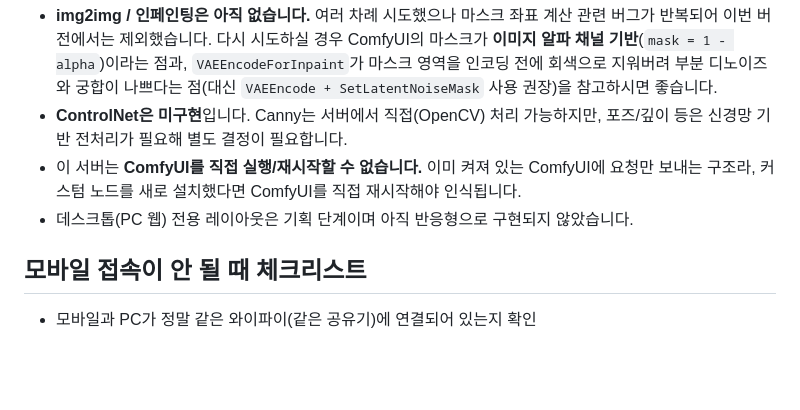
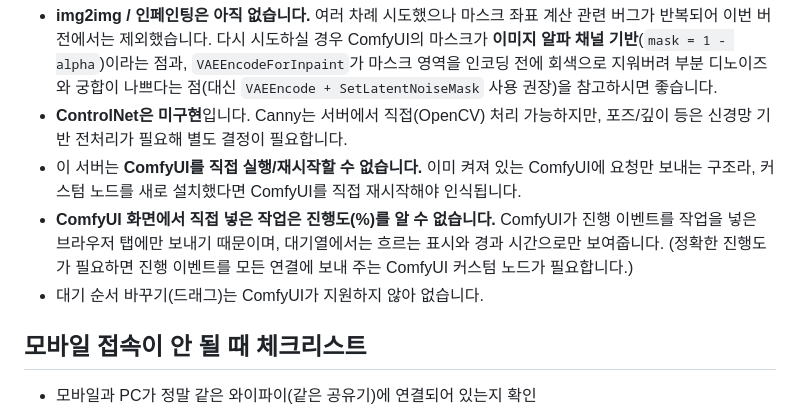
Before and after one commit to ShinDoan/comfy_mobile_ui, a Markdown page: README.md, the part around one of its changes. GitHub-like rendering; blank space fills up the shorter version.

```diff
--- a/README.md
+++ b/README.md
@@ -201,7 +224,8 @@ Flask 백엔드가 제공하는 주요 엔드포인트입니다 (전부 `app.py`
 - **img2img / 인페인팅은 아직 없습니다.** 여러 차례 시도했으나 마스크 좌표 계산 관련 버그가 반복되어 이번 버전에서는 제외했습니다. 다시 시도하실 경우 ComfyUI의 마스크가 **이미지 알파 채널 기반**(`mask = 1 - alpha`)이라는 점과, `VAEEncodeForInpaint`가 마스크 영역을 인코딩 전에 회색으로 지워버려 부분 디노이즈와 궁합이 나쁘다는 점(대신 `VAEEncode + SetLatentNoiseMask` 사용 권장)을 참고하시면 좋습니다.
 - **ControlNet은 미구현**입니다. Canny는 서버에서 직접(OpenCV) 처리 가능하지만, 포즈/깊이 등은 신경망 기반 전처리가 필요해 별도 결정이 필요합니다.
 - 이 서버는 **ComfyUI를 직접 실행/재시작할 수 없습니다.** 이미 켜져 있는 ComfyUI에 요청만 보내는 구조라, 커스텀 노드를 새로 설치했다면 ComfyUI를 직접 재시작해야 인식됩니다.
-- 데스크톱(PC 웹) 전용 레이아웃은 기획 단계이며 아직 반응형으로 구현되지 않았습니다.
+- **ComfyUI 화면에서 직접 넣은 작업은 진행도(%)를 알 수 없습니다.** ComfyUI가 진행 이벤트를 작업을 넣은 브라우저 탭에만 보내기 때문이며, 대기열에서는 흐르는 표시와 경과 시간으로만 보여줍니다. (정확한 진행도가 필요하면 진행 이벤트를 모든 연결에 보내 주는 ComfyUI 커스텀 노드가 필요합니다.)
+- 대기 순서 바꾸기(드래그)는 ComfyUI가 지원하지 않아 없습니다.
 
 ## 모바일 접속이 안 될 때 체크리스트
 
```
Also changed, not shown: other parts of README.md (+33 -10 lines).
